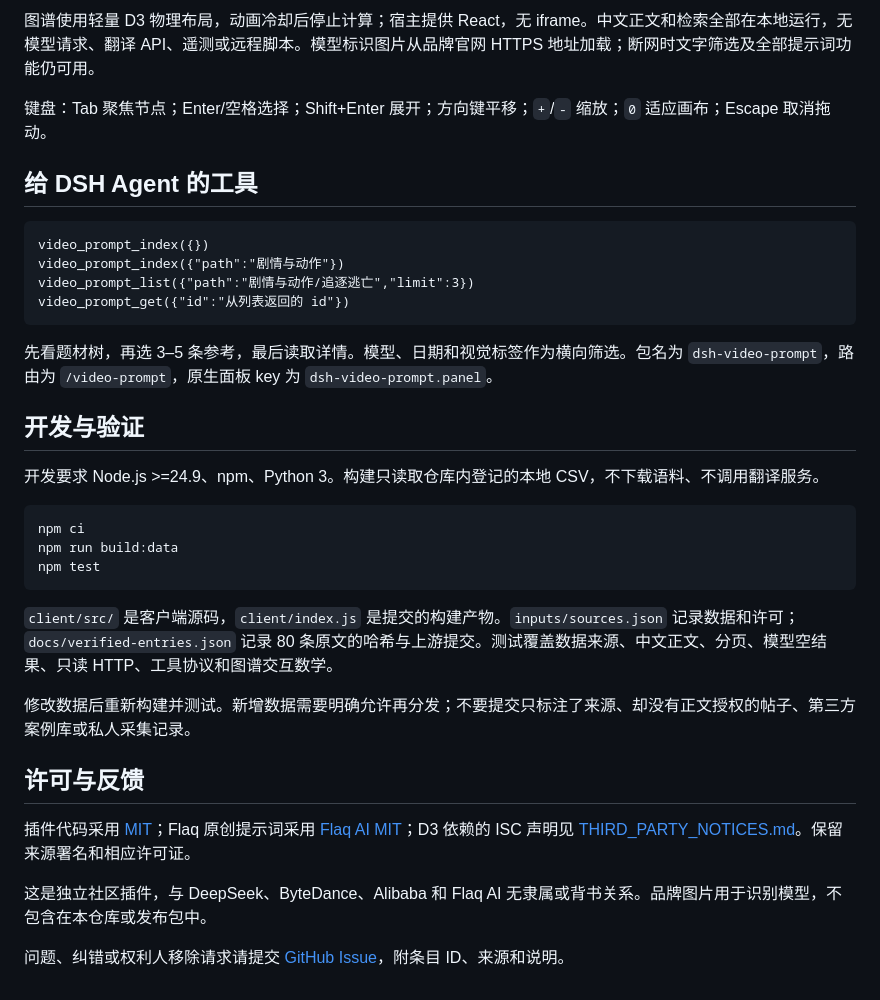
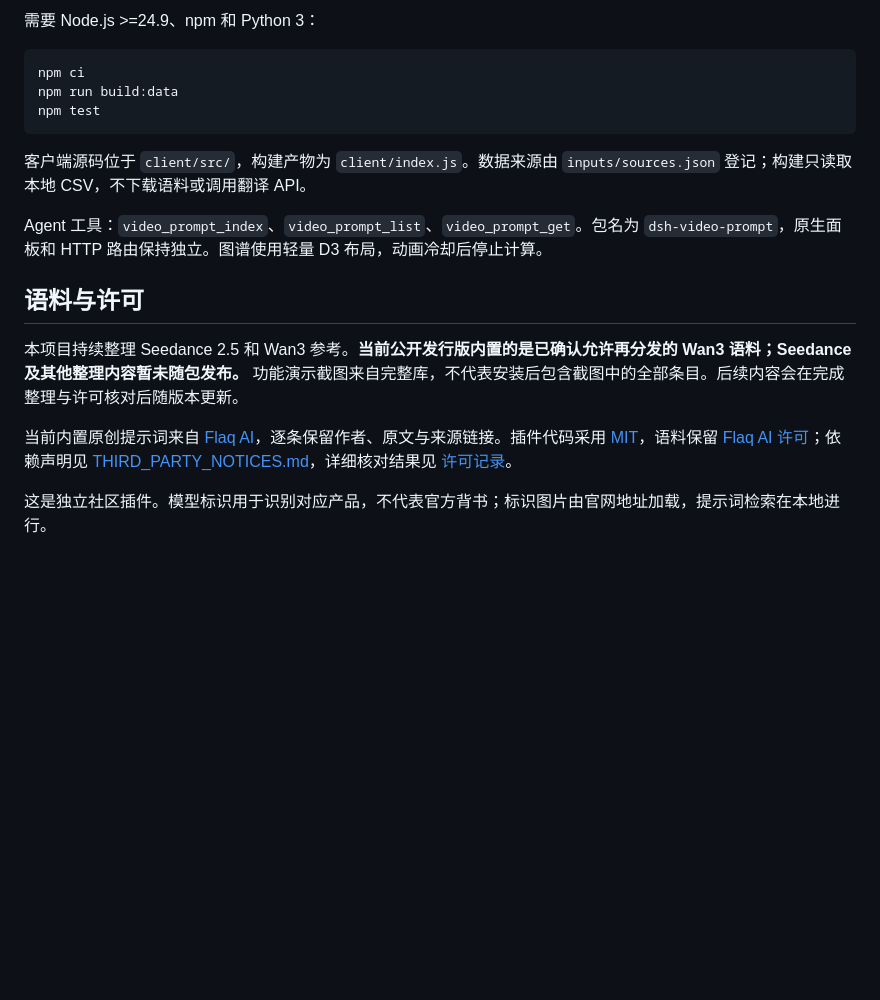
Before and after one commit to mujizi/dsh-video-prompt, a Markdown page: README.md, the part around one of its changes. Drawn GitHub-style; blank space fills up the shorter version.

````diff
--- a/README.md
+++ b/README.md
@@ -28,22 +65,5 @@ DeepSeek Harness 原生侧边栏插件：用交互图谱、时间线和题材目
 
-图谱使用轻量 D3 物理布局，动画冷却后停止计算；宿主提供 React，无 iframe。中文正文和检索全部在本地运行，无模型请求、翻译 API、遥测或远程脚本。模型标识图片从品牌官网 HTTPS 地址加载；断网时文字筛选及全部提示词功能仍可用。
-
-键盘：Tab 聚焦节点；Enter/空格选择；Shift+Enter 展开；方向键平移；`+`/`-` 缩放；`0` 适应画布；Escape 取消拖动。
-
-## 给 DSH Agent 的工具
-
-```text
-video_prompt_index({})
-video_prompt_index({"path":"剧情与动作"})
-video_prompt_list({"path":"剧情与动作/追逐逃亡","limit":3})
-video_prompt_get({"id":"从列表返回的 id"})
-```
-
-先看题材树，再选 3–5 条参考，最后读取详情。模型、日期和视觉标签作为横向筛选。包名为 `dsh-video-prompt`，路由为 `/video-prompt`，原生面板 key 为 `dsh-video-prompt.panel`。
-
-## 开发与验证
-
-开发要求 Node.js >=24.9、npm、Python 3。构建只读取仓库内登记的本地 CSV，不下载语料、不调用翻译服务。
+需要 Node.js >=24.9、npm 和 Python 3：
 
 ```sh
 npm ci
@@ -51,14 +71,14 @@ npm run build:data
 npm test
 ```
 
-`client/src/` 是客户端源码，`client/index.js` 是提交的构建产物。`inputs/sources.json` 记录数据和许可；`docs/verified-entries.json` 记录 80 条原文的哈希与上游提交。测试覆盖数据来源、中文正文、分页、模型空结果、只读 HTTP、工具协议和图谱交互数学。
+客户端源码位于 `client/src/`，构建产物为 `client/index.js`。数据来源由 `inputs/sources.json` 登记；构建只读取本地 CSV，不下载语料或调用翻译 API。
 
-修改数据后重新构建并测试。新增数据需要明确允许再分发；不要提交只标注了来源、却没有正文授权的帖子、第三方案例库或私人采集记录。
+Agent 工具：`video_prompt_index`、`video_prompt_list`、`video_prompt_get`。包名为 `dsh-video-prompt`，原生面板和 HTTP 路由保持独立。图谱使用轻量 D3 布局，动画冷却后停止计算。
 
-## 许可与反馈
+## 语料与许可
 
-插件代码采用 [MIT](LICENSE)；Flaq 原创提示词采用 [Flaq AI MIT](licenses/Flaq-AI-MIT.txt)；D3 依赖的 ISC 声明见 [THIRD_PARTY_NOTICES.md](THIRD_PARTY_NOTICES.md)。保留来源署名和相应许可证。
+本项目持续整理 Seedance 2.5 和 Wan3 参考。**当前公开发行版内置的是已确认允许再分发的 Wan3 语料；Seedance 及其他整理内容暂未随包发布。** 功能演示截图来自完整库，不代表安装后包含截图中的全部条目。后续内容会在完成整理与许可核对后随版本更新。
 
-这是独立社区插件，与 DeepSeek、ByteDance、Alibaba 和 Flaq AI 无隶属或背书关系。品牌图片用于识别模型，不包含在本仓库或发布包中。
+当前内置原创提示词来自 [Flaq AI](https://github.com/flaqai/awesome_wan-3-0-prompts)，逐条保留作者、原文与来源链接。插件代码采用 [MIT](LICENSE)，语料保留 [Flaq AI 许可](licenses/Flaq-AI-MIT.txt)；依赖声明见 [THIRD_PARTY_NOTICES.md](THIRD_PARTY_NOTICES.md)，详细核对结果见 [许可记录](docs/LICENSE_AUDIT.md)。
 
-问题、纠错或权利人移除请求请提交 [GitHub Issue](https://github.com/mujizi/dsh-video-prompt/issues)，附条目 ID、来源和说明。
+这是独立社区插件。模型标识用于识别对应产品，不代表官方背书；标识图片由官网地址加载，提示词检索在本地进行。
````
Also changed, not shown: other parts of README.md (+51 -14 lines), CHANGELOG.md (+6 -0 lines), docs/marketplace.md (added, +39 -0 lines), docs/images/graph.png (added), docs/images/timeline.png (added), docs/images/wiki.png (added), 8 other files.
